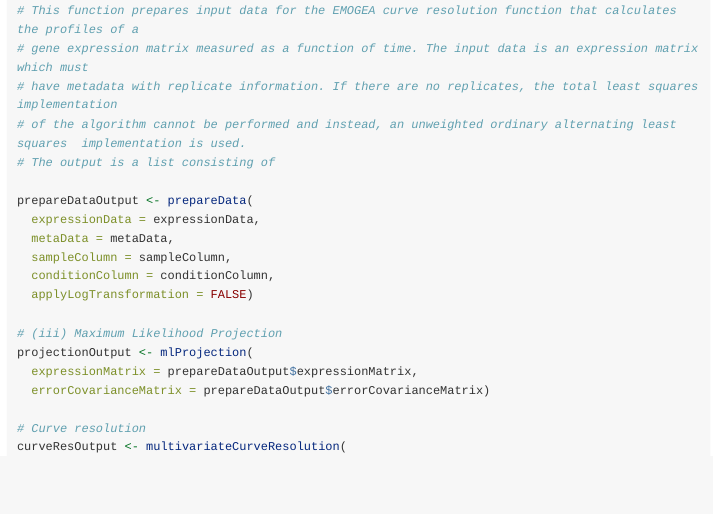
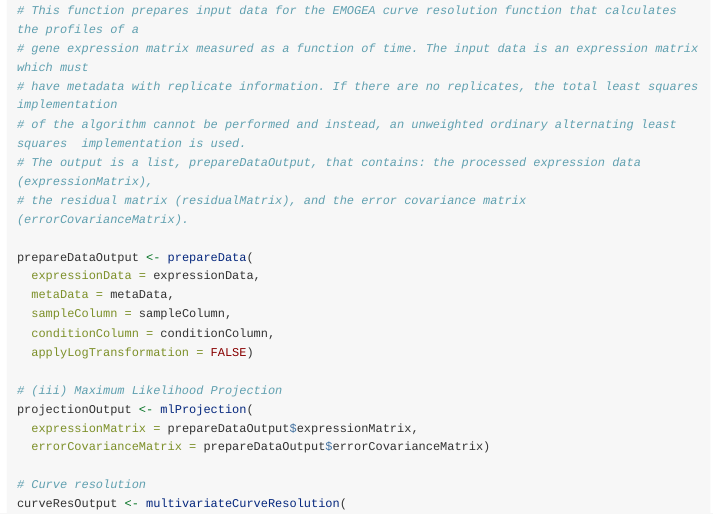
Before and after one commit to itikadi/emogeav1, an R Markdown document (vignettes/EMOGEA.Rmd): the page in a window 1100 px wide, from 870 px down. Rendered offline with R 4.5, knitr and Pandoc, with nearby package versions; long lines of code are wrapped.

Commit message:
Update EMOGEA.Rmd

```diff
--- a/vignettes/EMOGEA.Rmd
+++ b/vignettes/EMOGEA.Rmd
@@ -53,7 +53,8 @@ conditionColumn <- yeastExample$conditionColumn
 # gene expression matrix measured as a function of time. The input data is an expression matrix which must
 # have metadata with replicate information. If there are no replicates, the total least squares implementation
 # of the algorithm cannot be performed and instead, an unweighted ordinary alternating least squares  implementation is used.
-# The output is a list consisting of
+# The output is a list, prepareDataOutput, that contains: the processed expression data (expressionMatrix),
+# the residual matrix (residualMatrix), and the error covariance matrix (errorCovarianceMatrix).
 
 prepareDataOutput <- prepareData(
   expressionData = expressionData,
```
